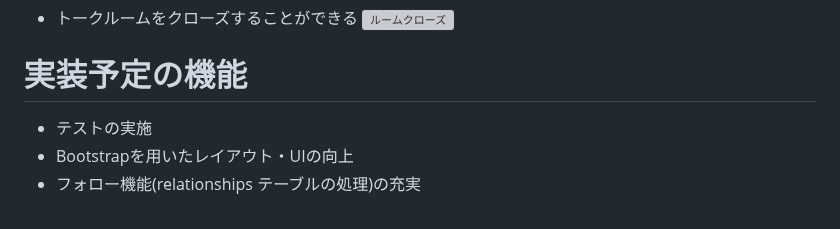
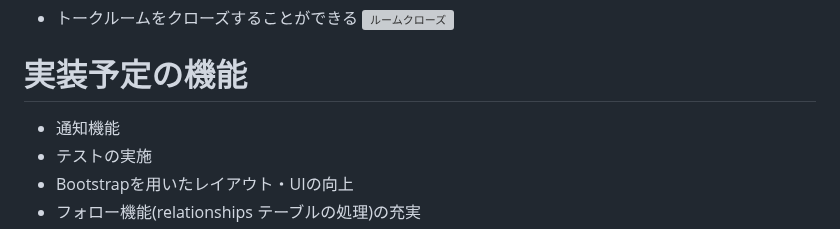
Before and after one commit to 38752/pick_me_app, a Markdown page: README.md, the part around the change. Drawn GitHub-style; grey boxes are pictures that could not be loaded.

```diff
--- a/README.md
+++ b/README.md
@@ -136,6 +136,7 @@ https://docs.google.com/spreadsheets/d/1Doi1Cv1n-u28gp4kk_gJvH-w7Ce61l-qspNHviu7
 
 
 # 実装予定の機能
+- 通知機能
 - テストの実施
 - Bootstrapを用いたレイアウト・UIの向上
 - フォロー機能(relationships テーブルの処理)の充実
```
